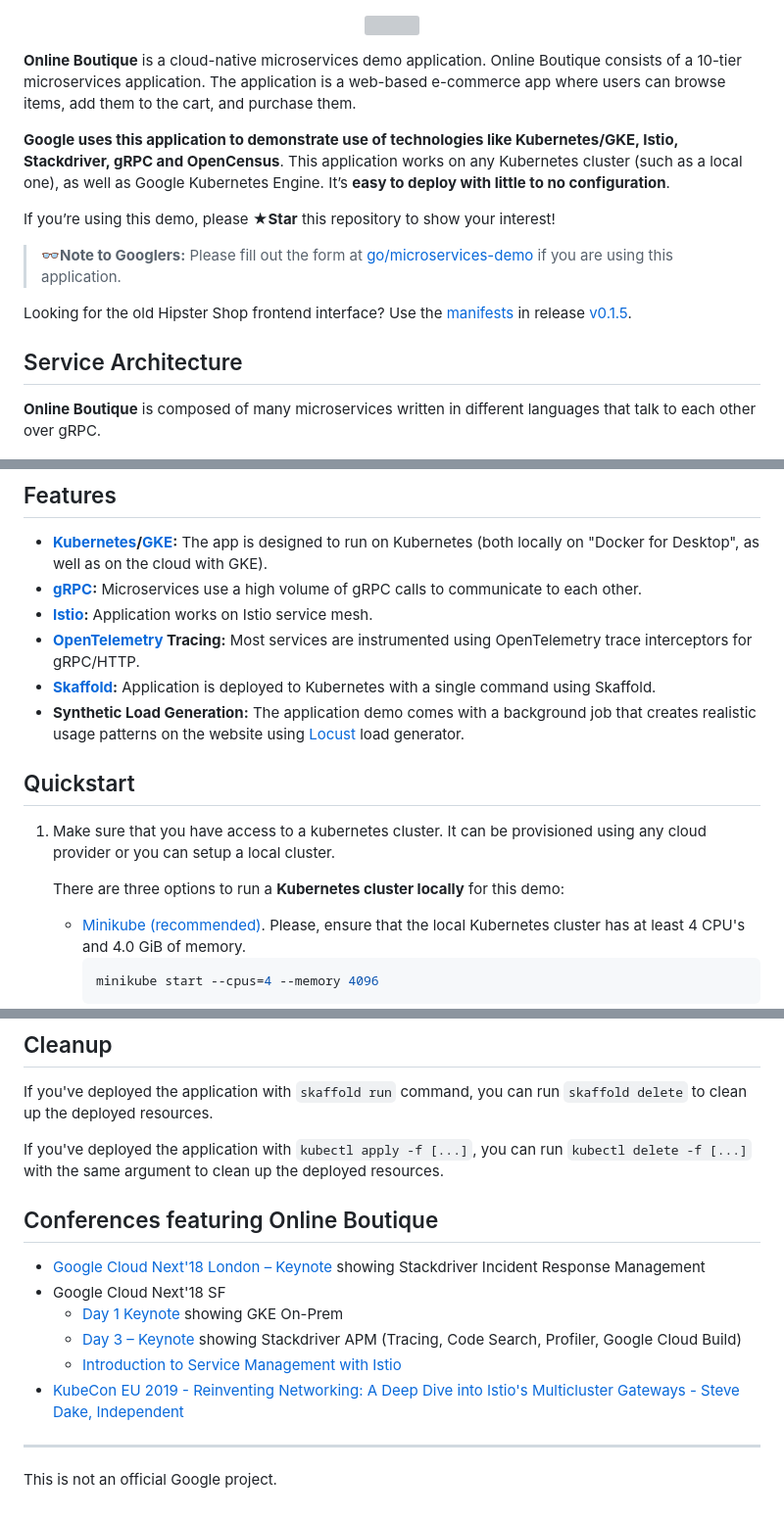
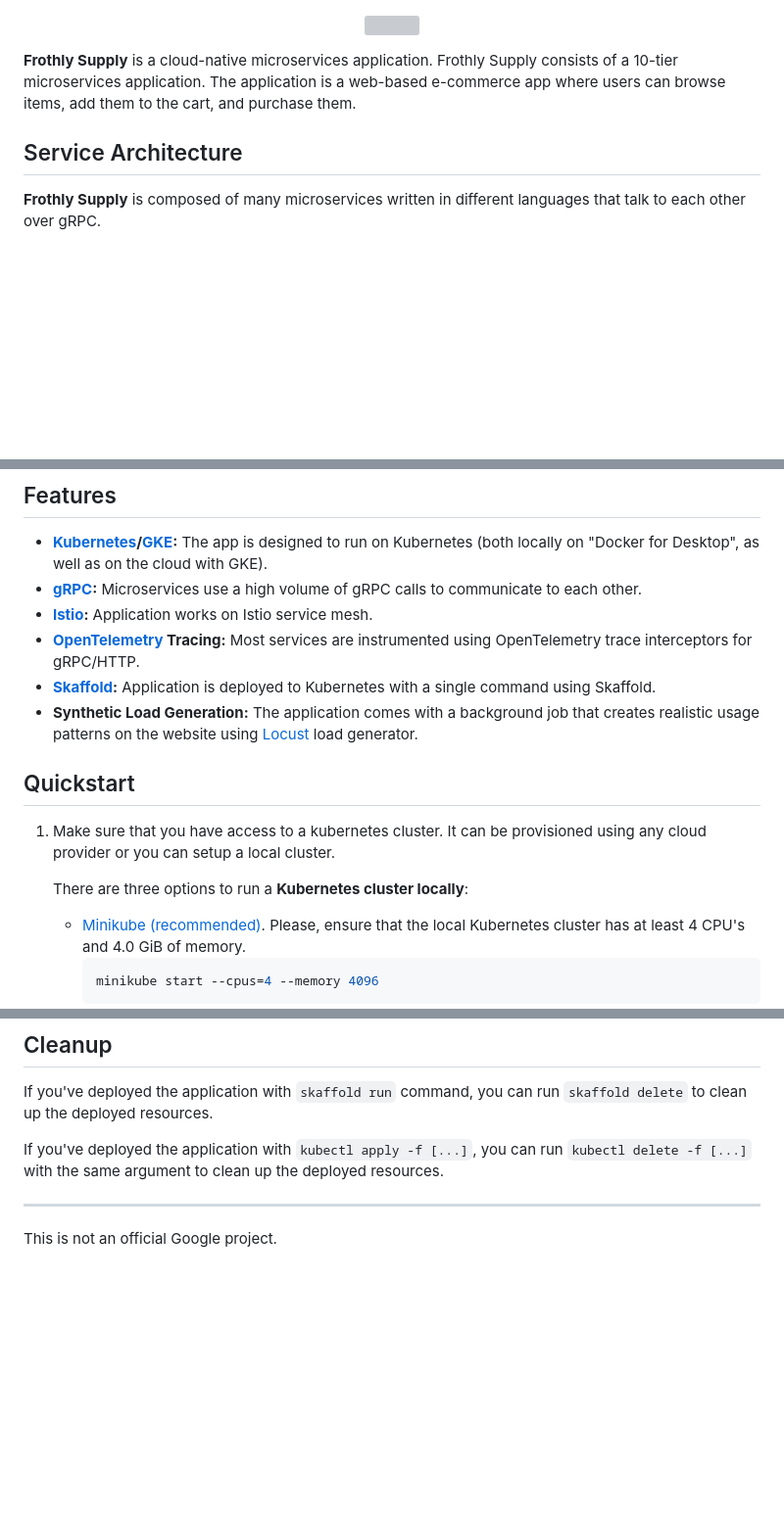
Before and after one commit to shannond-splunk/frothlysupply.com, a Markdown page: README.md, 3 parts joined by grey strips. Shown: that part at 98% size. Drawn GitHub-style; blank space fills up the shorter version; grey boxes are pictures that could not be loaded.

````diff
--- a/README.md
+++ b/README.md
@@ -4,27 +4,15 @@
 
 
 
-**Online Boutique** is a cloud-native microservices demo application.
-Online Boutique consists of a 10-tier microservices application. The application is a
+**Frothly Supply** is a cloud-native microservices application.
+Frothly Supply consists of a 10-tier microservices application. The application is a
 web-based e-commerce app where users can browse items,
 add them to the cart, and purchase them.
 
-**Google uses this application to demonstrate use of technologies like
-Kubernetes/GKE, Istio, Stackdriver, gRPC and OpenCensus**. This application
-works on any Kubernetes cluster (such as a local one), as well as Google
-Kubernetes Engine. It’s **easy to deploy with little to no configuration**.
-
-If you’re using this demo, please **★Star** this repository to show your interest!
-
-> 👓**Note to Googlers:** Please fill out the form at
-> [go/microservices-demo](http://go/microservices-demo) if you are using this
-> application.
-
-Looking for the old Hipster Shop frontend interface? Use the [manifests](https://github.com/GoogleCloudPlatform/microservices-demo/tree/v0.1.5/kubernetes-manifests) in release [v0.1.5](https://github.com/GoogleCloudPlatform/microservices-demo/releases/v0.1.5).
 
 ## Service Architecture
 
-**Online Boutique** is composed of many microservices written in different
+**Frothly Supply** is composed of many microservices written in different
 languages that talk to each other over gRPC.
 
 [![Architecture of
@@ -58,7 +46,7 @@ Find **Protocol Buffers Descriptions** at the [`./pb` directory](./pb).
   instrumented using OpenTelemetry trace interceptors for gRPC/HTTP.
 - **[Skaffold](https://skaffold.dev):** Application
   is deployed to Kubernetes with a single command using Skaffold.
-- **Synthetic Load Generation:** The application demo comes with a background
+- **Synthetic Load Generation:** The application comes with a background
   job that creates realistic usage patterns on the website using
   [Locust](https://locust.io/) load generator.
 
@@ -67,7 +55,7 @@ Find **Protocol Buffers Descriptions** at the [`./pb` directory](./pb).
 1. Make sure that you have access to a kubernetes cluster. It can be provisioned using
    any cloud provider or you can setup a local cluster.
 
-   There are three options to run a **Kubernetes cluster locally** for this demo:
+   There are three options to run a **Kubernetes cluster locally**:
     - [Minikube (recommended)](https://kubernetes.io/docs/setup/minikube/).
       Please, ensure that the local Kubernetes cluster has at least  4 CPU's and 4.0 GiB of memory.
       ```shell
@@ -168,17 +156,6 @@ If you've deployed the application with `kubectl apply -f [...]`, you can
 run `kubectl delete -f [...]` with the same argument to clean up the deployed
 resources.
 
-## Conferences featuring Online Boutique
-
-- [Google Cloud Next'18 London – Keynote](https://youtu.be/nIq2pkNcfEI?t=3071)
-  showing Stackdriver Incident Response Management
-- Google Cloud Next'18 SF
-  - [Day 1 Keynote](https://youtu.be/vJ9OaAqfxo4?t=2416) showing GKE On-Prem
-  - [Day 3 – Keynote](https://youtu.be/JQPOPV_VH5w?t=815) showing Stackdriver
-    APM (Tracing, Code Search, Profiler, Google Cloud Build)
-  - [Introduction to Service Management with Istio](https://www.youtube.com/watch?v=wCJrdKdD6UM&feature=youtu.be&t=586)
-- [KubeCon EU 2019 - Reinventing Networking: A Deep Dive into Istio's Multicluster Gateways - Steve Dake, Independent](https://youtu.be/-t2BfT59zJA?t=982)
-
 ---
 
 This is not an official Google project.
````
